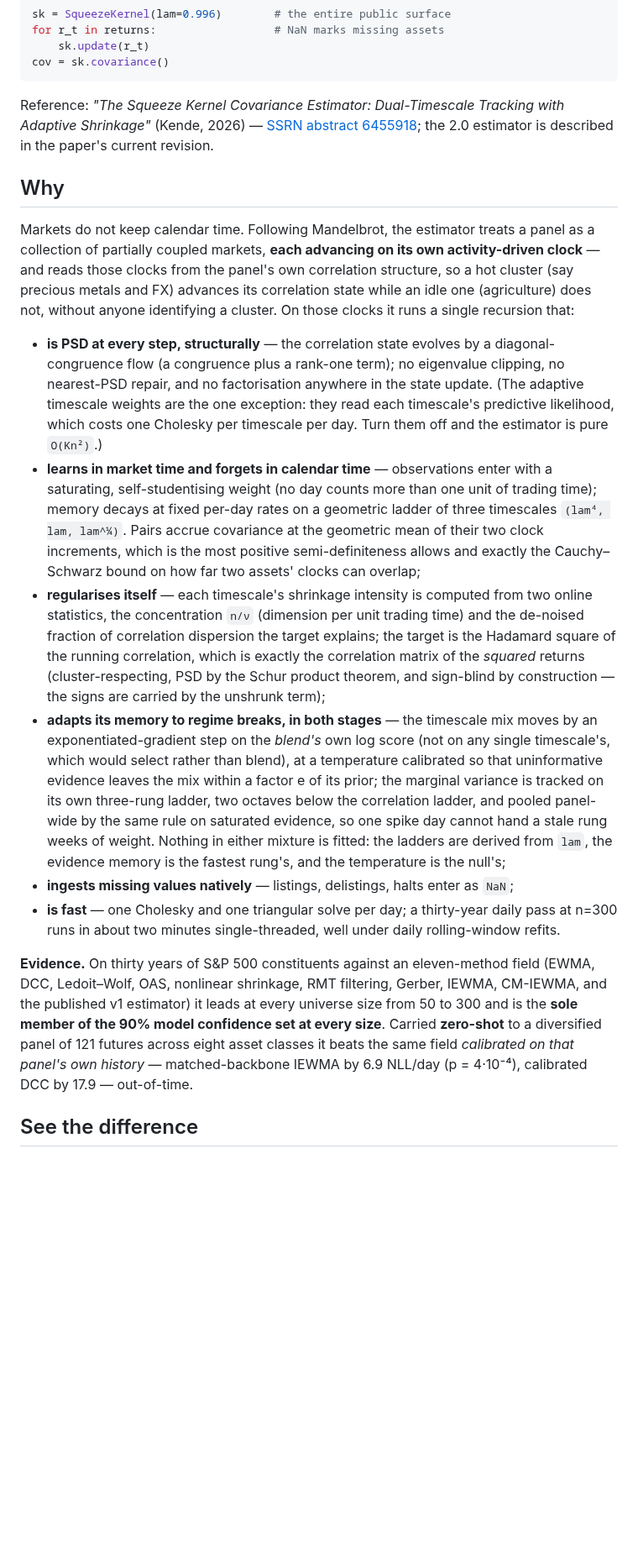
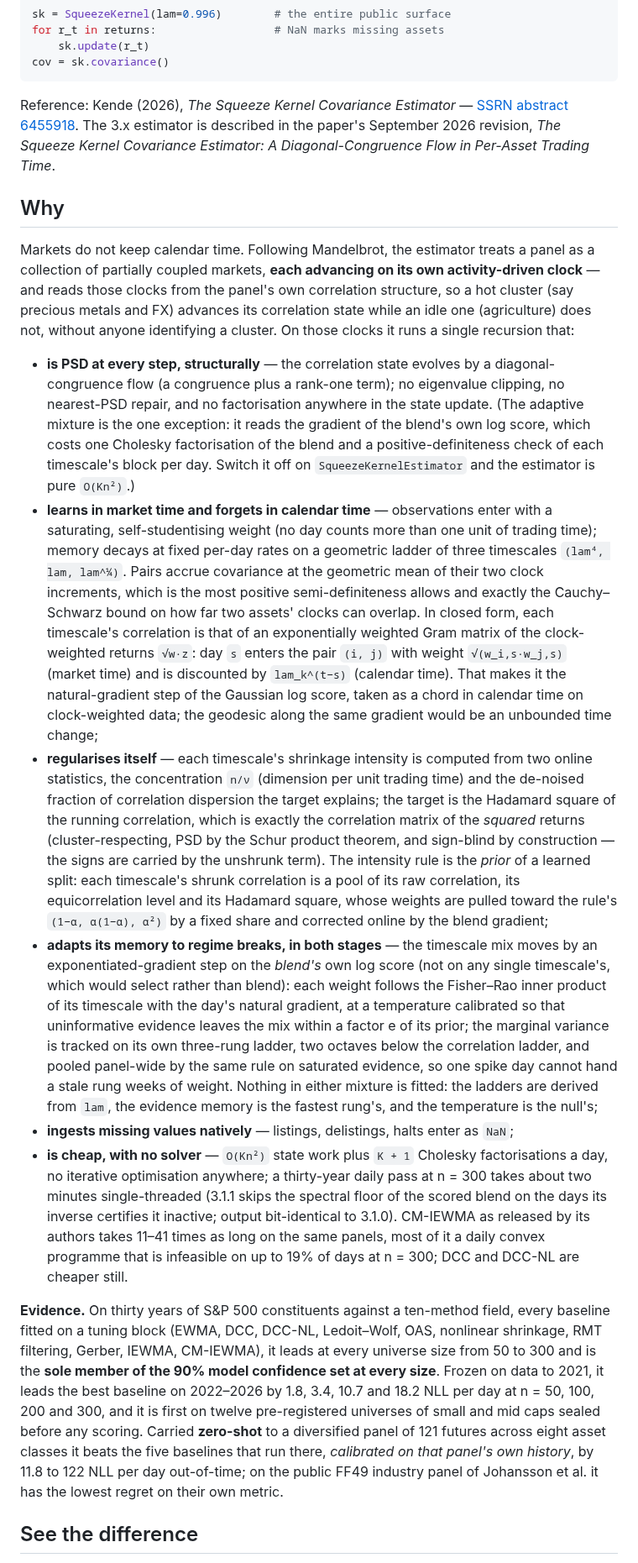
Before and after one commit to r0k3/squeeze-kernel, a Markdown page: README.md, the part around one of its changes. Shown at 84% size. GitHub-like rendering; blank space fills up the shorter version.

````diff
--- a/README.md
+++ b/README.md
@@ -17,20 +17,20 @@ for r_t in returns:                  # NaN marks missing assets
 cov = sk.covariance()
 ```
 
-Reference: *"The Squeeze Kernel Covariance Estimator: Dual-Timescale Tracking with Adaptive Shrinkage"* (Kende, 2026) — [SSRN abstract 6455918](https://ssrn.com/abstract=6455918); the 2.0 estimator is described in the paper's current revision.
+Reference: Kende (2026), *The Squeeze Kernel Covariance Estimator* — [SSRN abstract 6455918](https://ssrn.com/abstract=6455918). The 3.x estimator is described in the paper's September 2026 revision, *The Squeeze Kernel Covariance Estimator: A Diagonal-Congruence Flow in Per-Asset Trading Time*.
 
 ## Why
 
 Markets do not keep calendar time. Following Mandelbrot, the estimator treats a panel as a collection of partially coupled markets, **each advancing on its own activity-driven clock** — and reads those clocks from the panel's own correlation structure, so a hot cluster (say precious metals and FX) advances its correlation state while an idle one (agriculture) does not, without anyone identifying a cluster. On those clocks it runs a single recursion that:
 
-- **is PSD at every step, structurally** — the correlation state evolves by a diagonal-congruence flow (a congruence plus a rank-one term); no eigenvalue clipping, no nearest-PSD repair, and no factorisation anywhere in the state update. (The adaptive timescale weights are the one exception: they read each timescale's predictive likelihood, which costs one Cholesky per timescale per day. Turn them off and the estimator is pure `O(Kn²)`.)
-- **learns in market time and forgets in calendar time** — observations enter with a saturating, self-studentising weight (no day counts more than one unit of trading time); memory decays at fixed per-day rates on a geometric ladder of three timescales `(lam⁴, lam, lam^¼)`. Pairs accrue covariance at the geometric mean of their two clock increments, which is the most positive semi-definiteness allows and exactly the Cauchy–Schwarz bound on how far two assets' clocks can overlap;
-- **regularises itself** — each timescale's shrinkage intensity is computed from two online statistics, the concentration `n/ν` (dimension per unit trading time) and the de-noised fraction of correlation dispersion the target explains; the target is the Hadamard square of the running correlation, which is exactly the correlation matrix of the *squared* returns (cluster-respecting, PSD by the Schur product theorem, and sign-blind by construction — the signs are carried by the unshrunk term);
-- **adapts its memory to regime breaks, in both stages** — the timescale mix moves by an exponentiated-gradient step on the *blend's* own log score (not on any single timescale's, which would select rather than blend), at a temperature calibrated so that uninformative evidence leaves the mix within a factor e of its prior; the marginal variance is tracked on its own three-rung ladder, two octaves below the correlation ladder, and pooled panel-wide by the same rule on saturated evidence, so one spike day cannot hand a stale rung weeks of weight. Nothing in either mixture is fitted: the ladders are derived from `lam`, the evidence memory is the fastest rung's, and the temperature is the null's;
+- **is PSD at every step, structurally** — the correlation state evolves by a diagonal-congruence flow (a congruence plus a rank-one term); no eigenvalue clipping, no nearest-PSD repair, and no factorisation anywhere in the state update. (The adaptive mixture is the one exception: it reads the gradient of the blend's own log score, which costs one Cholesky factorisation of the blend and a positive-definiteness check of each timescale's block per day. Switch it off on `SqueezeKernelEstimator` and the estimator is pure `O(Kn²)`.)
+- **learns in market time and forgets in calendar time** — observations enter with a saturating, self-studentising weight (no day counts more than one unit of trading time); memory decays at fixed per-day rates on a geometric ladder of three timescales `(lam⁴, lam, lam^¼)`. Pairs accrue covariance at the geometric mean of their two clock increments, which is the most positive semi-definiteness allows and exactly the Cauchy–Schwarz bound on how far two assets' clocks can overlap. In closed form, each timescale's correlation is that of an exponentially weighted Gram matrix of the clock-weighted returns `√w·z`: day `s` enters the pair `(i, j)` with weight `√(w_i,s·w_j,s)` (market time) and is discounted by `lam_k^(t−s)` (calendar time). That makes it the natural-gradient step of the Gaussian log score, taken as a chord in calendar time on clock-weighted data; the geodesic along the same gradient would be an unbounded time change;
+- **regularises itself** — each timescale's shrinkage intensity is computed from two online statistics, the concentration `n/ν` (dimension per unit trading time) and the de-noised fraction of correlation dispersion the target explains; the target is the Hadamard square of the running correlation, which is exactly the correlation matrix of the *squared* returns (cluster-respecting, PSD by the Schur product theorem, and sign-blind by construction — the signs are carried by the unshrunk term). The intensity rule is the *prior* of a learned split: each timescale's shrunk correlation is a pool of its raw correlation, its equicorrelation level and its Hadamard square, whose weights are pulled toward the rule's `(1−α, α(1−α), α²)` by a fixed share and corrected online by the blend gradient;
+- **adapts its memory to regime breaks, in both stages** — the timescale mix moves by an exponentiated-gradient step on the *blend's* own log score (not on any single timescale's, which would select rather than blend): each weight follows the Fisher–Rao inner product of its timescale with the day's natural gradient, at a temperature calibrated so that uninformative evidence leaves the mix within a factor e of its prior; the marginal variance is tracked on its own three-rung ladder, two octaves below the correlation ladder, and pooled panel-wide by the same rule on saturated evidence, so one spike day cannot hand a stale rung weeks of weight. Nothing in either mixture is fitted: the ladders are derived from `lam`, the evidence memory is the fastest rung's, and the temperature is the null's;
 - **ingests missing values natively** — listings, delistings, halts enter as `NaN`;
-- **is fast** — one Cholesky and one triangular solve per day; a thirty-year daily pass at n=300 runs in about two minutes single-threaded, well under daily rolling-window refits.
+- **is cheap, with no solver** — `O(Kn²)` state work plus `K + 1` Cholesky factorisations a day, no iterative optimisation anywhere; a thirty-year daily pass at n = 300 takes about two minutes single-threaded (3.1.1 skips the spectral floor of the scored blend on the days its inverse certifies it inactive; output bit-identical to 3.1.0). CM-IEWMA as released by its authors takes 11–41 times as long on the same panels, most of it a daily convex programme that is infeasible on up to 19% of days at n = 300; DCC and DCC-NL are cheaper still.
 
-**Evidence.** On thirty years of S&P 500 constituents against an eleven-method field (EWMA, DCC, Ledoit–Wolf, OAS, nonlinear shrinkage, RMT filtering, Gerber, IEWMA, CM-IEWMA, and the published v1 estimator) it leads at every universe size from 50 to 300 and is the **sole member of the 90% model confidence set at every size**. Carried **zero-shot** to a diversified panel of 121 futures across eight asset classes it beats the same field *calibrated on that panel's own history* — matched-backbone IEWMA by 6.9 NLL/day (p = 4·10⁻⁴), calibrated DCC by 17.9 — out-of-time.
+**Evidence.** On thirty years of S&P 500 constituents against a ten-method field, every baseline fitted on a tuning block (EWMA, DCC, DCC-NL, Ledoit–Wolf, OAS, nonlinear shrinkage, RMT filtering, Gerber, IEWMA, CM-IEWMA), it leads at every universe size from 50 to 300 and is the **sole member of the 90% model confidence set at every size**. Frozen on data to 2021, it leads the best baseline on 2022–2026 by 1.8, 3.4, 10.7 and 18.2 NLL per day at n = 50, 100, 200 and 300, and it is first on twelve pre-registered universes of small and mid caps sealed before any scoring. Carried **zero-shot** to a diversified panel of 121 futures across eight asset classes it beats the five baselines that run there, *calibrated on that panel's own history*, by 11.8 to 122 NLL per day out-of-time; on the public FF49 industry panel of Johansson et al. it has the lowest regret on their own metric.
 
 ## See the difference
 
````
Also changed, not shown: other parts of README.md (+9 -6 lines), examples/figures/vol_targeted_portfolio.png, examples/figures/vol_targeted_portfolio_dark.png.
